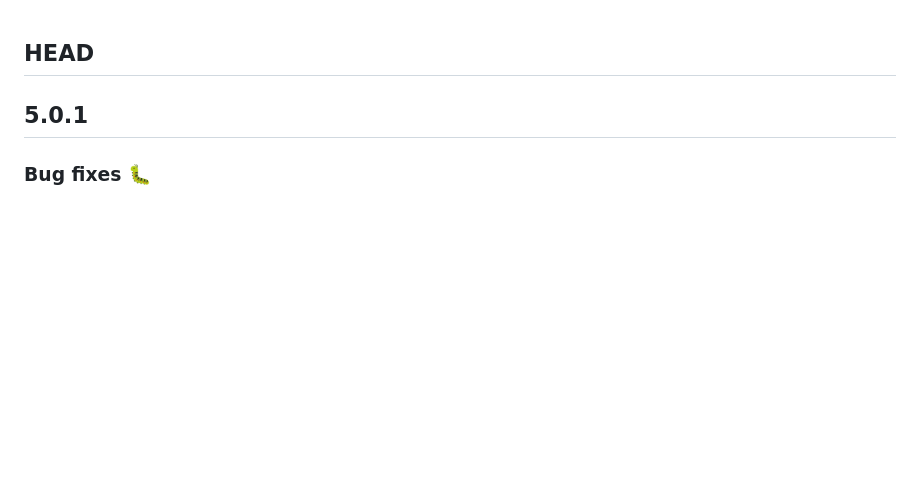
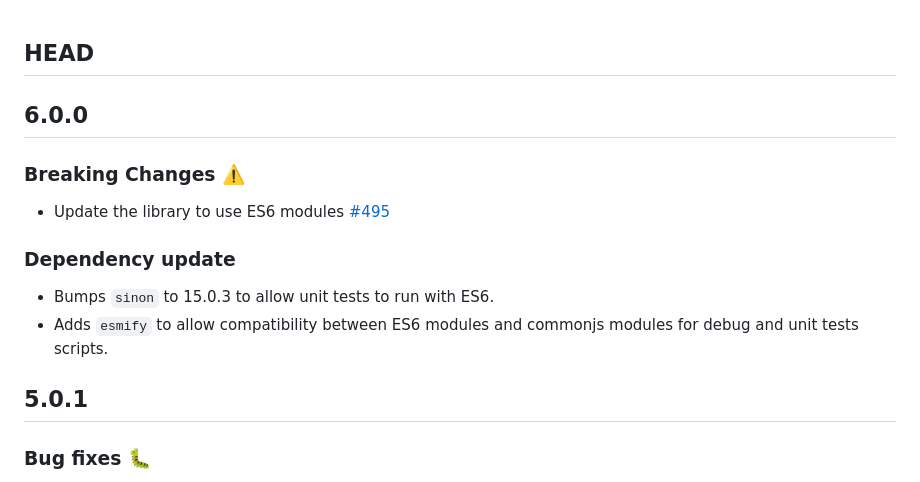
Before and after one commit to mapbox/mapbox-gl-geocoder, a Markdown page: CHANGELOG.md, the part around the change. Drawn GitHub-style; blank space fills up the shorter version.

Commit message:
Update CHANGELOG

```diff
--- a/CHANGELOG.md
+++ b/CHANGELOG.md
@@ -1,4 +1,14 @@
 ## HEAD
+
+## 6.0.0
+
+### Breaking Changes ⚠️
+- Update the library to use ES6 modules [#495](https://github.com/mapbox/mapbox-gl-geocoder/pull/495)
+
+### Dependency update
+
+- Bumps `sinon` to 15.0.3 to allow unit tests to run with ES6.
+- Adds `esmify` to allow compatibility between ES6 modules and commonjs modules for debug and unit tests scripts.
 
 ## 5.0.1
 
```
